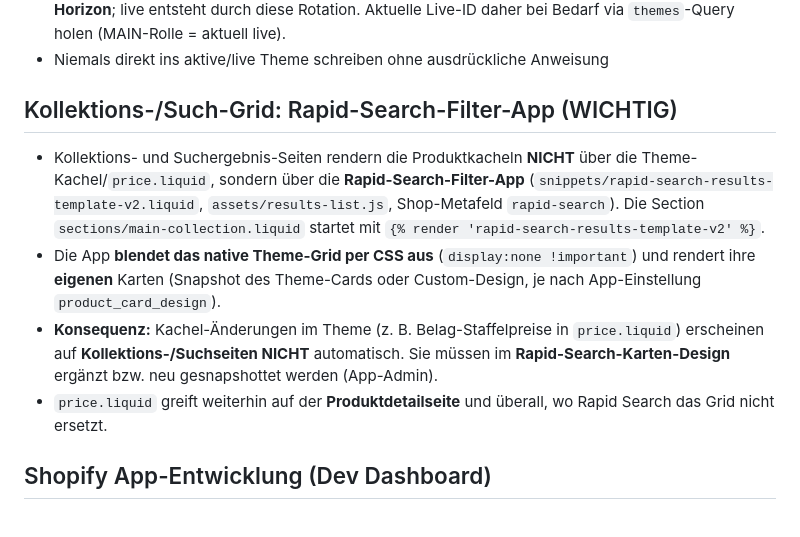
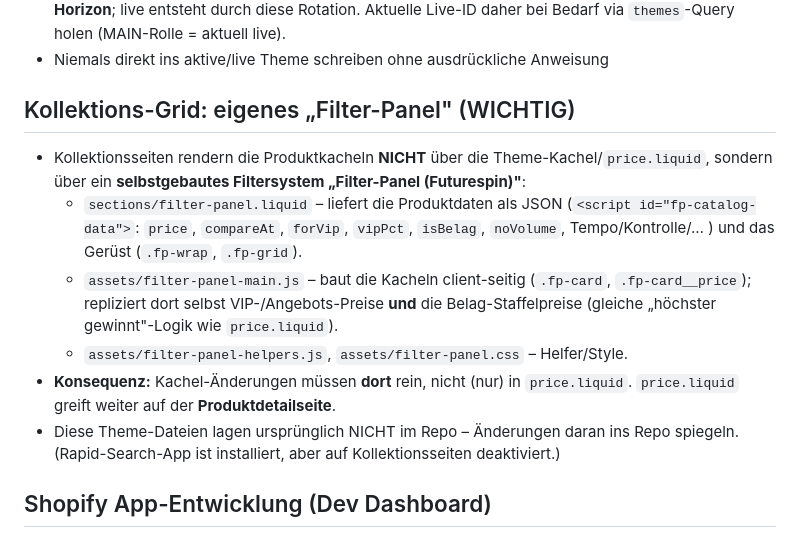
Before and after one commit to Ttdoby-ui/Toby, a Markdown page: CLAUDE.md, the part around the change. Rendered like a GitHub page.

Commit message:
Correct the collection-grid note: custom Filter-Panel, not Rapid Search
DevTools showed the collection cards use a self-built "Filter-Panel" (fp-card,
filter-panel-main.js, fp-catalog-data JSON), not Rapid Search. Card changes must
go there, not into price.liquid. price.liquid still applies on product pages.

Co-Authored-By: Claude Opus 4.8 <noreply@anthropic.com>
Claude-Session: https://claude.ai/code/session_01SCEB86Sssv7rRBAyeZmvk8

```diff
--- a/CLAUDE.md
+++ b/CLAUDE.md
@@ -19,21 +19,21 @@
   Aktuelle Live-ID daher bei Bedarf via `themes`-Query holen (MAIN-Rolle = aktuell live).
 - Niemals direkt ins aktive/live Theme schreiben ohne ausdrückliche Anweisung
 
-## Kollektions-/Such-Grid: Rapid-Search-Filter-App (WICHTIG)
+## Kollektions-Grid: eigenes „Filter-Panel" (WICHTIG)
 
-- Kollektions- und Suchergebnis-Seiten rendern die Produktkacheln **NICHT** über die
-  Theme-Kachel/`price.liquid`, sondern über die **Rapid-Search-Filter-App**
-  (`snippets/rapid-search-results-template-v2.liquid`, `assets/results-list.js`,
-  Shop-Metafeld `rapid-search`). Die Section `sections/main-collection.liquid` startet
-  mit `{% render 'rapid-search-results-template-v2' %}`.
-- Die App **blendet das native Theme-Grid per CSS aus** (`display:none !important`) und
-  rendert ihre **eigenen** Karten (Snapshot des Theme-Cards oder Custom-Design, je nach
-  App-Einstellung `product_card_design`).
-- **Konsequenz:** Kachel-Änderungen im Theme (z. B. Belag-Staffelpreise in `price.liquid`)
-  erscheinen auf **Kollektions-/Suchseiten NICHT** automatisch. Sie müssen im
-  **Rapid-Search-Karten-Design** ergänzt bzw. neu gesnapshottet werden (App-Admin).
-- `price.liquid` greift weiterhin auf der **Produktdetailseite** und überall, wo Rapid
-  Search das Grid nicht ersetzt.
+- Kollektionsseiten rendern die Produktkacheln **NICHT** über die Theme-Kachel/`price.liquid`,
+  sondern über ein **selbstgebautes Filtersystem „Filter-Panel (Futurespin)"**:
+  - `sections/filter-panel.liquid` – liefert die Produktdaten als JSON
+    (`<script id="fp-catalog-data">`: `price`, `compareAt`, `forVip`, `vipPct`,
+    `isBelag`, `noVolume`, Tempo/Kontrolle/… ) und das Gerüst (`.fp-wrap`, `.fp-grid`).
+  - `assets/filter-panel-main.js` – baut die Kacheln client-seitig (`.fp-card`,
+    `.fp-card__price`); repliziert dort selbst VIP-/Angebots-Preise **und** die
+    Belag-Staffelpreise (gleiche „höchster gewinnt"-Logik wie `price.liquid`).
+  - `assets/filter-panel-helpers.js`, `assets/filter-panel.css` – Helfer/Style.
+- **Konsequenz:** Kachel-Änderungen müssen **dort** rein, nicht (nur) in `price.liquid`.
+  `price.liquid` greift weiter auf der **Produktdetailseite**.
+- Diese Theme-Dateien lagen ursprünglich NICHT im Repo – Änderungen daran ins Repo
+  spiegeln. (Rapid-Search-App ist installiert, aber auf Kollektionsseiten deaktiviert.)
 
 ## Shopify App-Entwicklung (Dev Dashboard)
 
```
